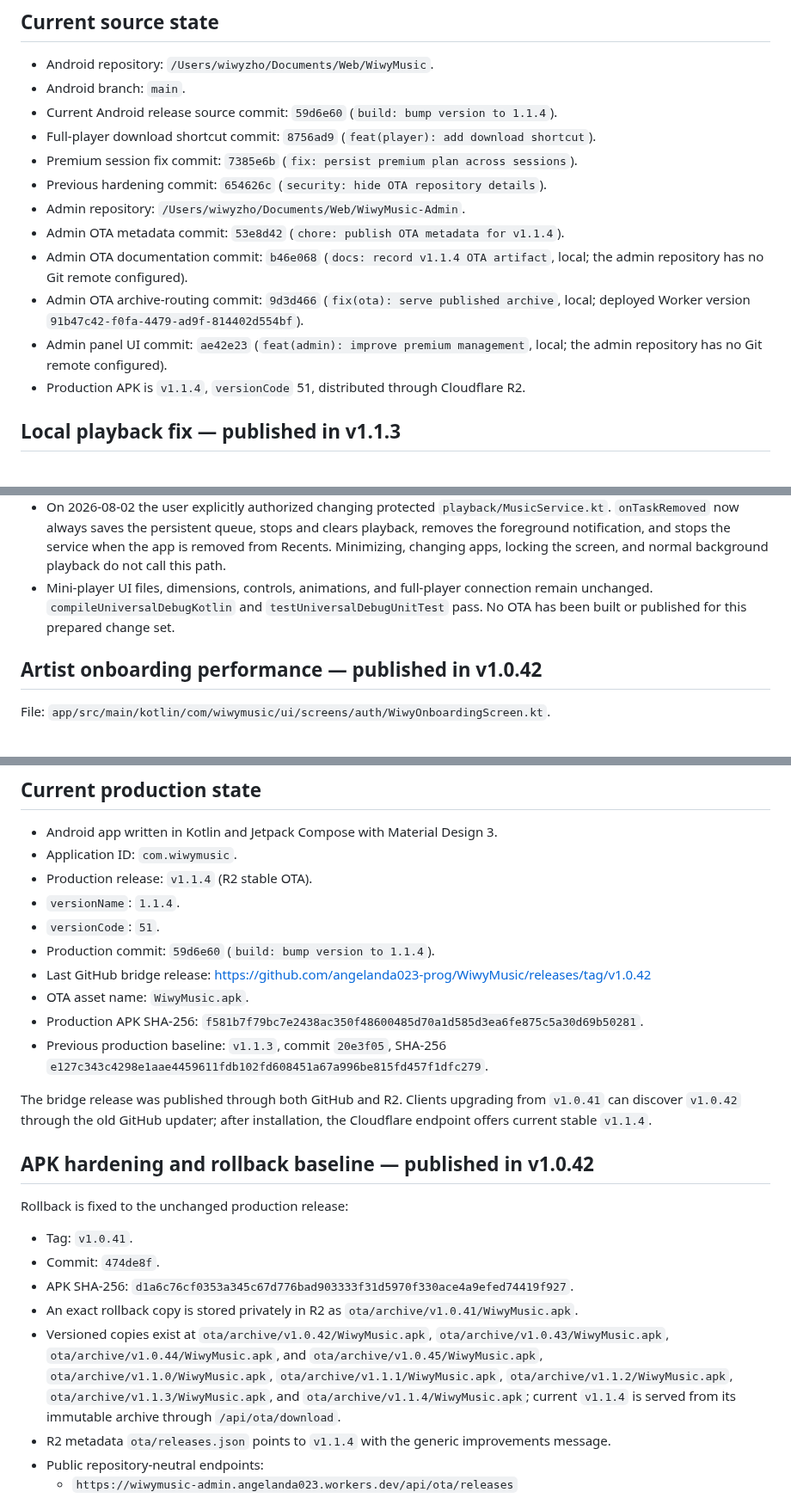
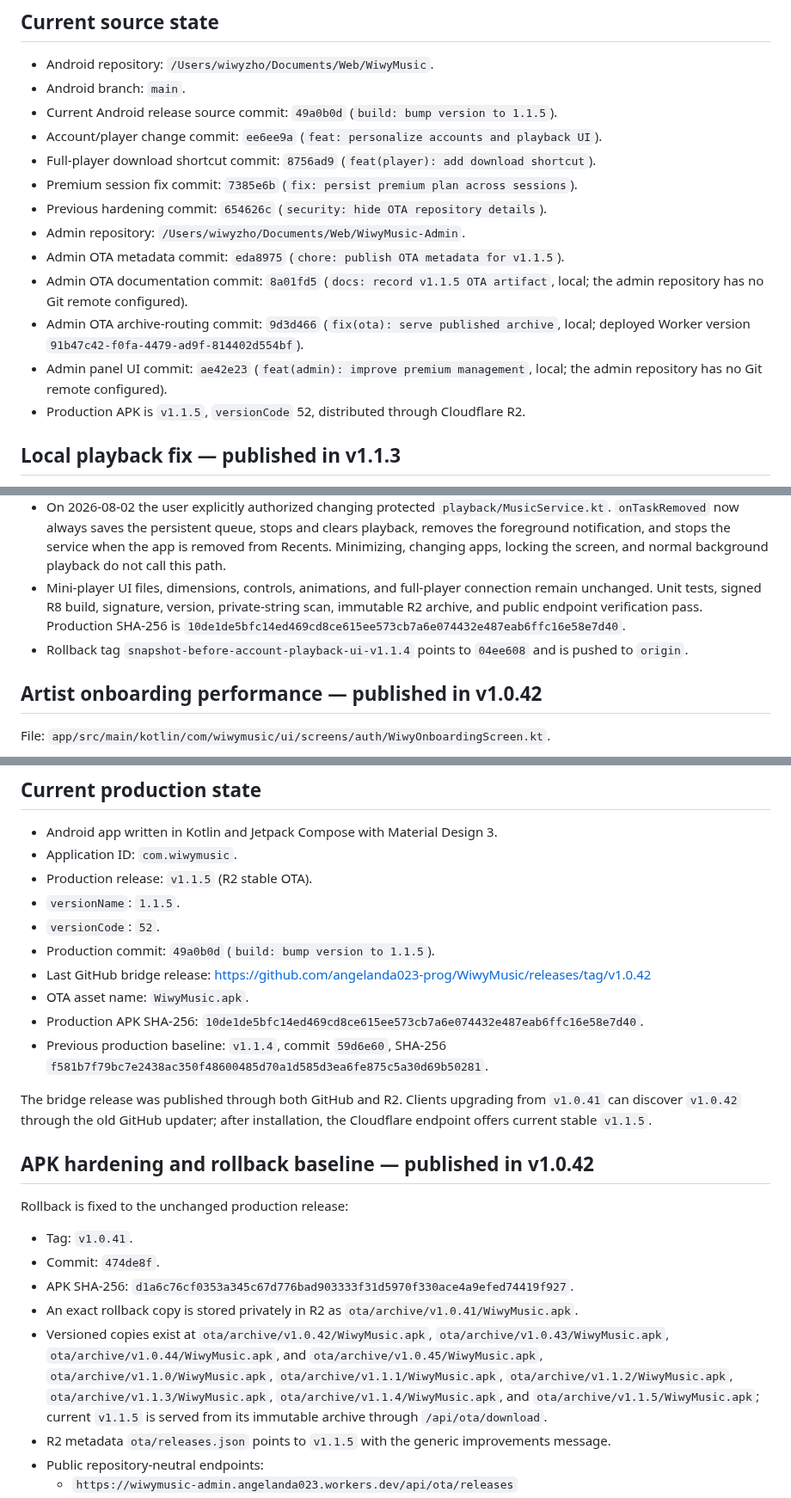
Before and after one commit to angelanda023-prog/WiwyMusic, a Markdown page: docs/AI_HANDOFF.md, 3 parts joined by grey strips. Shown at 86% size. Drawn GitHub-style.

Commit message:
docs: record v1.1.5 release

```diff
--- a/docs/AI_HANDOFF.md
+++ b/docs/AI_HANDOFF.md
@@ -10,19 +10,20 @@ build, deployment, migration, or release. Do not create competing project-memory
 
 - Android repository: `/Users/wiwyzho/Documents/Web/WiwyMusic`.
 - Android branch: `main`.
-- Current Android release source commit: `59d6e60` (`build: bump version to 1.1.4`).
+- Current Android release source commit: `49a0b0d` (`build: bump version to 1.1.5`).
+- Account/player change commit: `ee6ee9a` (`feat: personalize accounts and playback UI`).
 - Full-player download shortcut commit: `8756ad9` (`feat(player): add download shortcut`).
 - Premium session fix commit: `7385e6b` (`fix: persist premium plan across sessions`).
 - Previous hardening commit: `654626c` (`security: hide OTA repository details`).
 - Admin repository: `/Users/wiwyzho/Documents/Web/WiwyMusic-Admin`.
-- Admin OTA metadata commit: `53e8d42` (`chore: publish OTA metadata for v1.1.4`).
-- Admin OTA documentation commit: `b46e068` (`docs: record v1.1.4 OTA artifact`, local;
+- Admin OTA metadata commit: `eda8975` (`chore: publish OTA metadata for v1.1.5`).
+- Admin OTA documentation commit: `8a01fd5` (`docs: record v1.1.5 OTA artifact`, local;
   the admin repository has no Git remote configured).
 - Admin OTA archive-routing commit: `9d3d466` (`fix(ota): serve published archive`, local;
   deployed Worker version `91b47c42-f0fa-4479-ad9f-814402d554bf`).
 - Admin panel UI commit: `ae42e23` (`feat(admin): improve premium management`, local;
   the admin repository has no Git remote configured).
-- Production APK is `v1.1.4`, `versionCode` 51, distributed through Cloudflare R2.
+- Production APK is `v1.1.5`, `versionCode` 52, distributed through Cloudflare R2.
 
 ## Local playback fix — published in v1.1.3
 
@@ -218,8 +219,11 @@ Current behavior:
   removed from Recents. Minimizing, changing apps, locking the screen, and normal background
   playback do not call this path.
 - Mini-player UI files, dimensions, controls, animations, and full-player connection remain
-  unchanged. `compileUniversalDebugKotlin` and `testUniversalDebugUnitTest` pass. No OTA has
-  been built or published for this prepared change set.
+  unchanged. Unit tests, signed R8 build, signature, version, private-string scan, immutable R2
+  archive, and public endpoint verification pass. Production SHA-256 is
+  `10de1de5bfc14ed469cd8ce615ee573cb7a6e074432e487eab6ffc16e58e7d40`.
+- Rollback tag `snapshot-before-account-playback-ui-v1.1.4` points to `04ee608` and is pushed
+  to `origin`.
 
 ## Artist onboarding performance — published in v1.0.42
 
@@ -264,19 +268,19 @@ admin panel.
 
 - Android app written in Kotlin and Jetpack Compose with Material Design 3.
 - Application ID: `com.wiwymusic`.
-- Production release: `v1.1.4` (R2 stable OTA).
-- `versionName`: `1.1.4`.
-- `versionCode`: `51`.
-- Production commit: `59d6e60` (`build: bump version to 1.1.4`).
+- Production release: `v1.1.5` (R2 stable OTA).
+- `versionName`: `1.1.5`.
+- `versionCode`: `52`.
+- Production commit: `49a0b0d` (`build: bump version to 1.1.5`).
 - Last GitHub bridge release: <https://github.com/angelanda023-prog/WiwyMusic/releases/tag/v1.0.42>
 - OTA asset name: `WiwyMusic.apk`.
-- Production APK SHA-256: `f581b7f79bc7e2438ac350f48600485d70a1d585d3ea6fe875c5a30d69b50281`.
-- Previous production baseline: `v1.1.3`, commit `20e3f05`, SHA-256
-  `e127c343c4298e1aae4459611fdb102fd608451a67a996be815fd457f1dfc279`.
+- Production APK SHA-256: `10de1de5bfc14ed469cd8ce615ee573cb7a6e074432e487eab6ffc16e58e7d40`.
+- Previous production baseline: `v1.1.4`, commit `59d6e60`, SHA-256
+  `f581b7f79bc7e2438ac350f48600485d70a1d585d3ea6fe875c5a30d69b50281`.
 
 The bridge release was published through both GitHub and R2. Clients upgrading from `v1.0.41`
 can discover `v1.0.42` through the old GitHub updater; after installation, the Cloudflare
-endpoint offers current stable `v1.1.4`.
+endpoint offers current stable `v1.1.5`.
 
 ## APK hardening and rollback baseline — published in v1.0.42
 
@@ -291,9 +295,10 @@ Rollback is fixed to the unchanged production release:
   `ota/archive/v1.0.43/WiwyMusic.apk`, `ota/archive/v1.0.44/WiwyMusic.apk`, and
   `ota/archive/v1.0.45/WiwyMusic.apk`, `ota/archive/v1.1.0/WiwyMusic.apk`,
   `ota/archive/v1.1.1/WiwyMusic.apk`, `ota/archive/v1.1.2/WiwyMusic.apk`,
-  `ota/archive/v1.1.3/WiwyMusic.apk`, and `ota/archive/v1.1.4/WiwyMusic.apk`; current
-  `v1.1.4` is served from its immutable archive through `/api/ota/download`.
-- R2 metadata `ota/releases.json` points to `v1.1.4` with the generic improvements message.
+  `ota/archive/v1.1.3/WiwyMusic.apk`, `ota/archive/v1.1.4/WiwyMusic.apk`, and
+  `ota/archive/v1.1.5/WiwyMusic.apk`; current `v1.1.5` is served from its immutable archive
+  through `/api/ota/download`.
+- R2 metadata `ota/releases.json` points to `v1.1.5` with the generic improvements message.
 - Public repository-neutral endpoints:
   - `https://wiwymusic-admin.angelanda023.workers.dev/api/ota/releases`
   - `https://wiwymusic-admin.angelanda023.workers.dev/api/ota/download`
```
Also changed, not shown: other parts of docs/AI_HANDOFF.md (+1 -1 lines).
